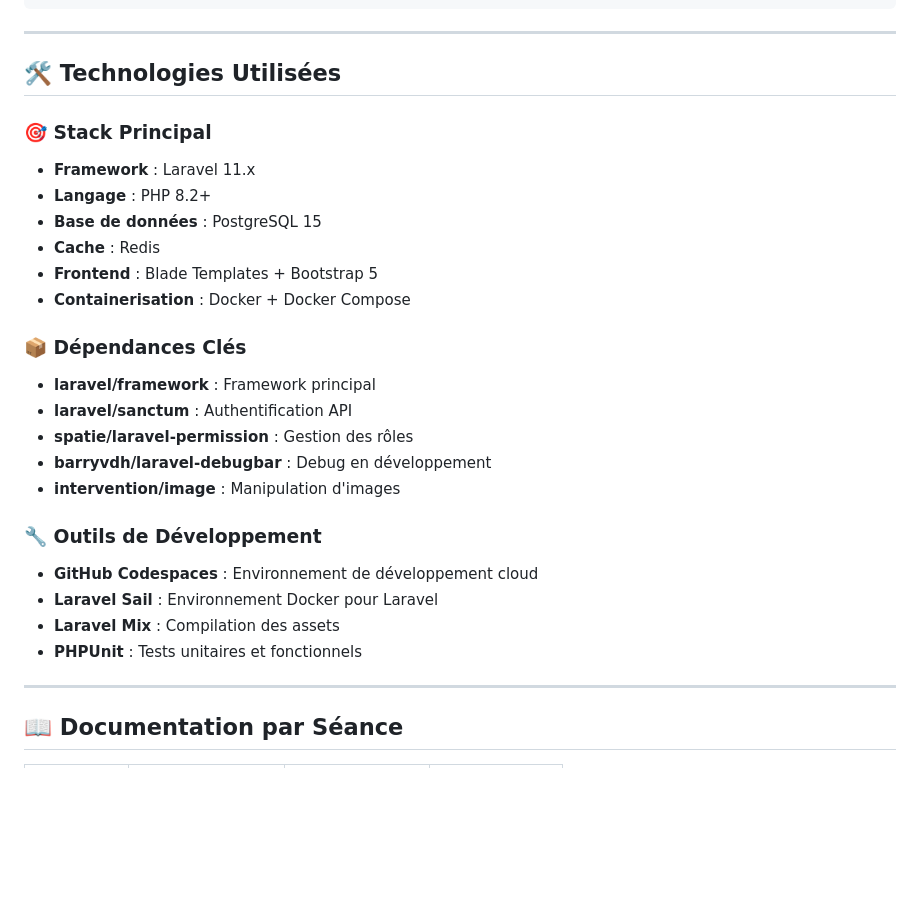
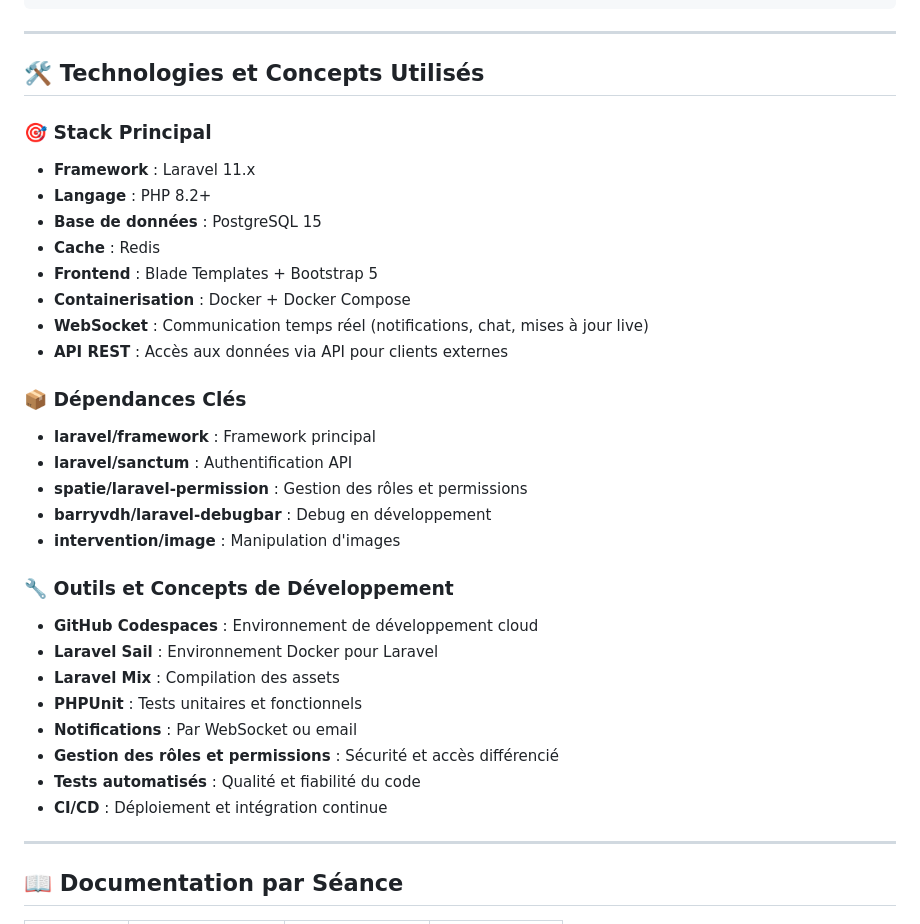
Before and after one commit to ggaillard/bibliotech-laravel-bts-sio-Beta, a Markdown page: README.md, the part around the change printed below. Drawn GitHub-style; blank space fills up the shorter version.

Commit message:
Ajout de la section WebSocket dans le diagramme et mise à jour des technologies utilisées pour inclure WebSocket, API REST, notifications, gestion des rôles et permissions, ainsi que des tests automatisés et CI/CD.

```diff
--- a/README.md
+++ b/README.md
@@ -294,7 +298,7 @@ bibliotech/
 
 ---
 
-## 🛠️ **Technologies Utilisées**
+## 🛠️ **Technologies et Concepts Utilisés**
 
 ### **🎯 Stack Principal**
 - **Framework** : Laravel 11.x
@@ -303,19 +307,25 @@ bibliotech/
 - **Cache** : Redis
 - **Frontend** : Blade Templates + Bootstrap 5
 - **Containerisation** : Docker + Docker Compose
+- **WebSocket** : Communication temps réel (notifications, chat, mises à jour live)
+- **API REST** : Accès aux données via API pour clients externes
 
 ### **📦 Dépendances Clés**
 - **laravel/framework** : Framework principal
 - **laravel/sanctum** : Authentification API
-- **spatie/laravel-permission** : Gestion des rôles
+- **spatie/laravel-permission** : Gestion des rôles et permissions
 - **barryvdh/laravel-debugbar** : Debug en développement
 - **intervention/image** : Manipulation d'images
 
-### **🔧 Outils de Développement**
+### **🔧 Outils et Concepts de Développement**
 - **GitHub Codespaces** : Environnement de développement cloud
 - **Laravel Sail** : Environnement Docker pour Laravel
 - **Laravel Mix** : Compilation des assets
 - **PHPUnit** : Tests unitaires et fonctionnels
+- **Notifications** : Par WebSocket ou email
+- **Gestion des rôles et permissions** : Sécurité et accès différencié
+- **Tests automatisés** : Qualité et fiabilité du code
+- **CI/CD** : Déploiement et intégration continue
 
 ---
 
```
Also changed, not shown: other parts of README.md (+4 -0 lines).
